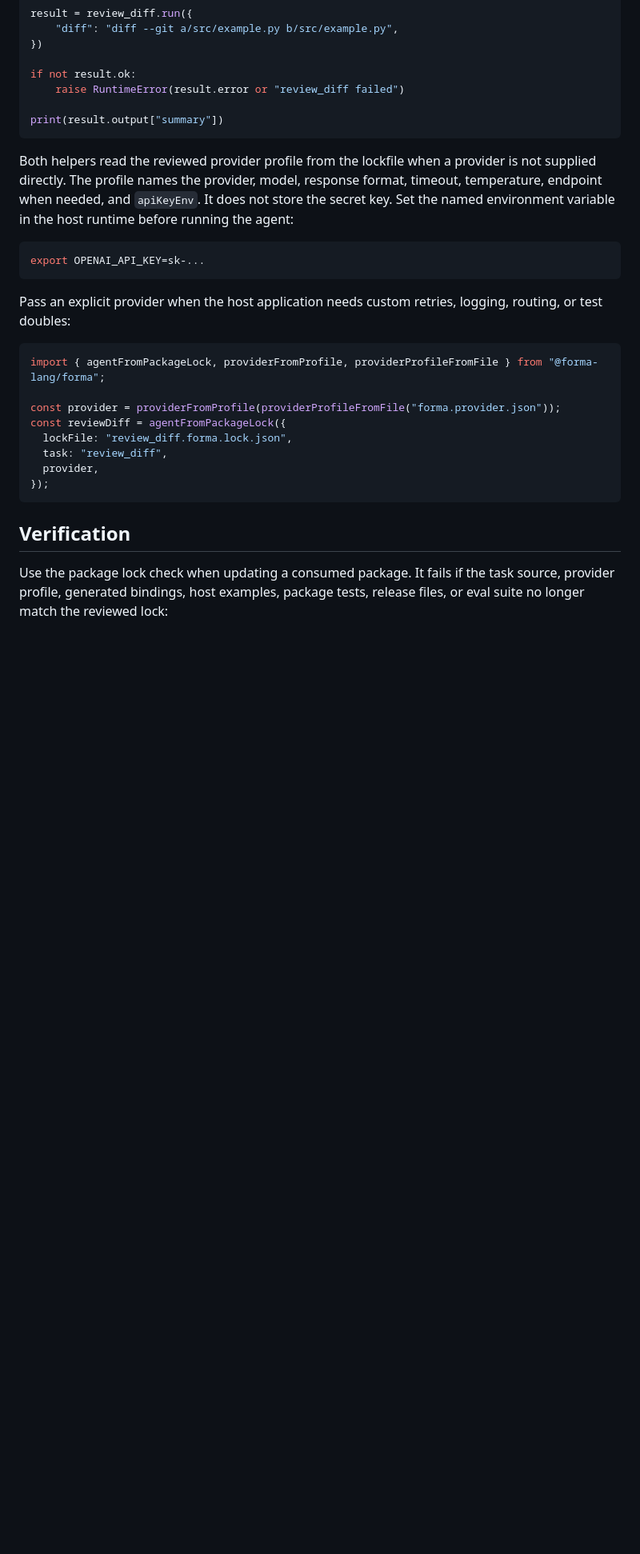
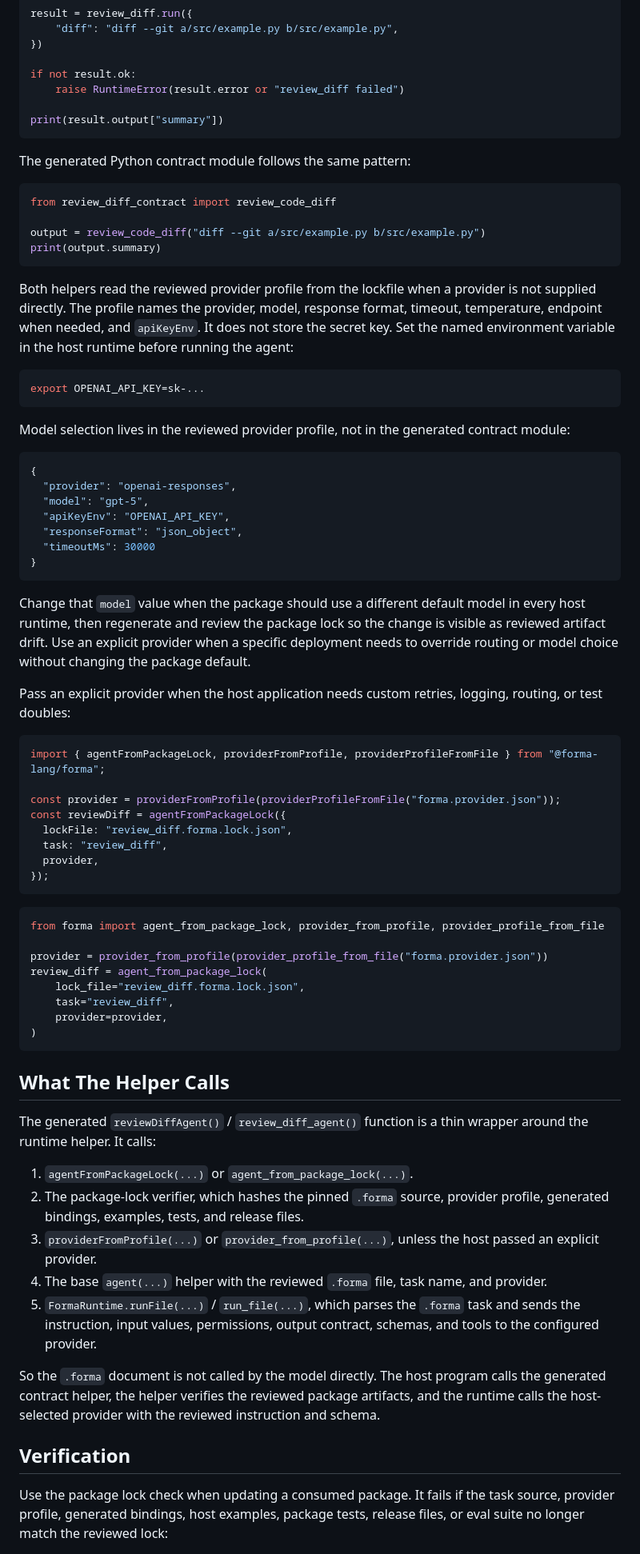
Before and after one commit to syndicalt/forma, a Markdown page: docs/guides/package-consumer-quickstart.md, the part around one of its changes. Shown at 80% size. GitHub-like rendering; blank space fills up the shorter version.

Commit message:
docs: clarify package runtime embedding

````diff
--- a/docs/guides/package-consumer-quickstart.md
+++ b/docs/guides/package-consumer-quickstart.md
@@ -87,6 +97,15 @@ if not result.ok:
 print(result.output["summary"])
 ```
 
+The generated Python contract module follows the same pattern:
+
+```python
+from review_diff_contract import review_code_diff
+
+output = review_code_diff("diff --git a/src/example.py b/src/example.py")
+print(output.summary)
+```
+
 Both helpers read the reviewed provider profile from the lockfile when a
 provider is not supplied directly. The profile names the provider, model,
 response format, timeout, temperature, endpoint when needed, and `apiKeyEnv`.
@@ -96,6 +115,25 @@ host runtime before running the agent:
 ```bash
 export OPENAI_API_KEY=sk-...
 ```
+
+Model selection lives in the reviewed provider profile, not in the generated
+contract module:
+
+```json
+{
+  "provider": "openai-responses",
+  "model": "gpt-5",
+  "apiKeyEnv": "OPENAI_API_KEY",
+  "responseFormat": "json_object",
+  "timeoutMs": 30000
+}
+```
+
+Change that `model` value when the package should use a different default model
+in every host runtime, then regenerate and review the package lock so the
+change is visible as reviewed artifact drift. Use an explicit provider when a
+specific deployment needs to override routing or model choice without changing
+the package default.
 
 Pass an explicit provider when the host application needs custom retries,
 logging, routing, or test doubles:
@@ -110,6 +148,38 @@ const reviewDiff = agentFromPackageLock({
   provider,
 });
 ```
+
+```python
+from forma import agent_from_package_lock, provider_from_profile, provider_profile_from_file
+
+provider = provider_from_profile(provider_profile_from_file("forma.provider.json"))
+review_diff = agent_from_package_lock(
+    lock_file="review_diff.forma.lock.json",
+    task="review_diff",
+    provider=provider,
+)
+```
+
+## What The Helper Calls
+
+The generated `reviewDiffAgent()` / `review_diff_agent()` function is a thin
+wrapper around the runtime helper. It calls:
+
+1. `agentFromPackageLock(...)` or `agent_from_package_lock(...)`.
+2. The package-lock verifier, which hashes the pinned `.forma` source,
+   provider profile, generated bindings, examples, tests, and release files.
+3. `providerFromProfile(...)` or `provider_from_profile(...)`, unless the host
+   passed an explicit provider.
+4. The base `agent(...)` helper with the reviewed `.forma` file, task name, and
+   provider.
+5. `FormaRuntime.runFile(...)` / `run_file(...)`, which parses the `.forma`
+   task and sends the instruction, input values, permissions, output contract,
+   schemas, and tools to the configured provider.
+
+So the `.forma` document is not called by the model directly. The host program
+calls the generated contract helper, the helper verifies the reviewed package
+artifacts, and the runtime calls the host-selected provider with the reviewed
+instruction and schema.
 
 ## Verification
 
````
Also changed, not shown: other parts of docs/guides/package-consumer-quickstart.md (+10 -0 lines), docs/roadmap.md (+6 -3 lines).
